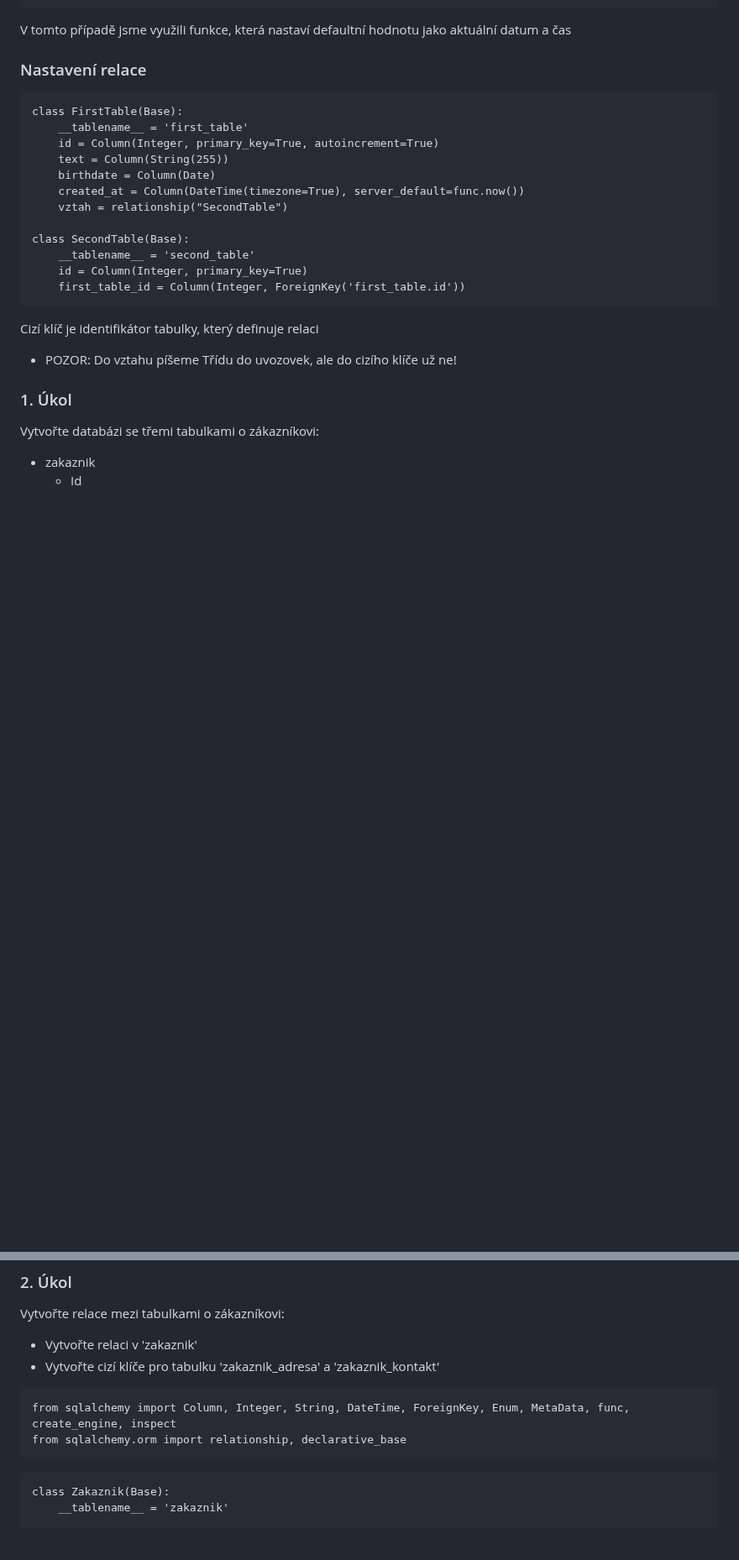
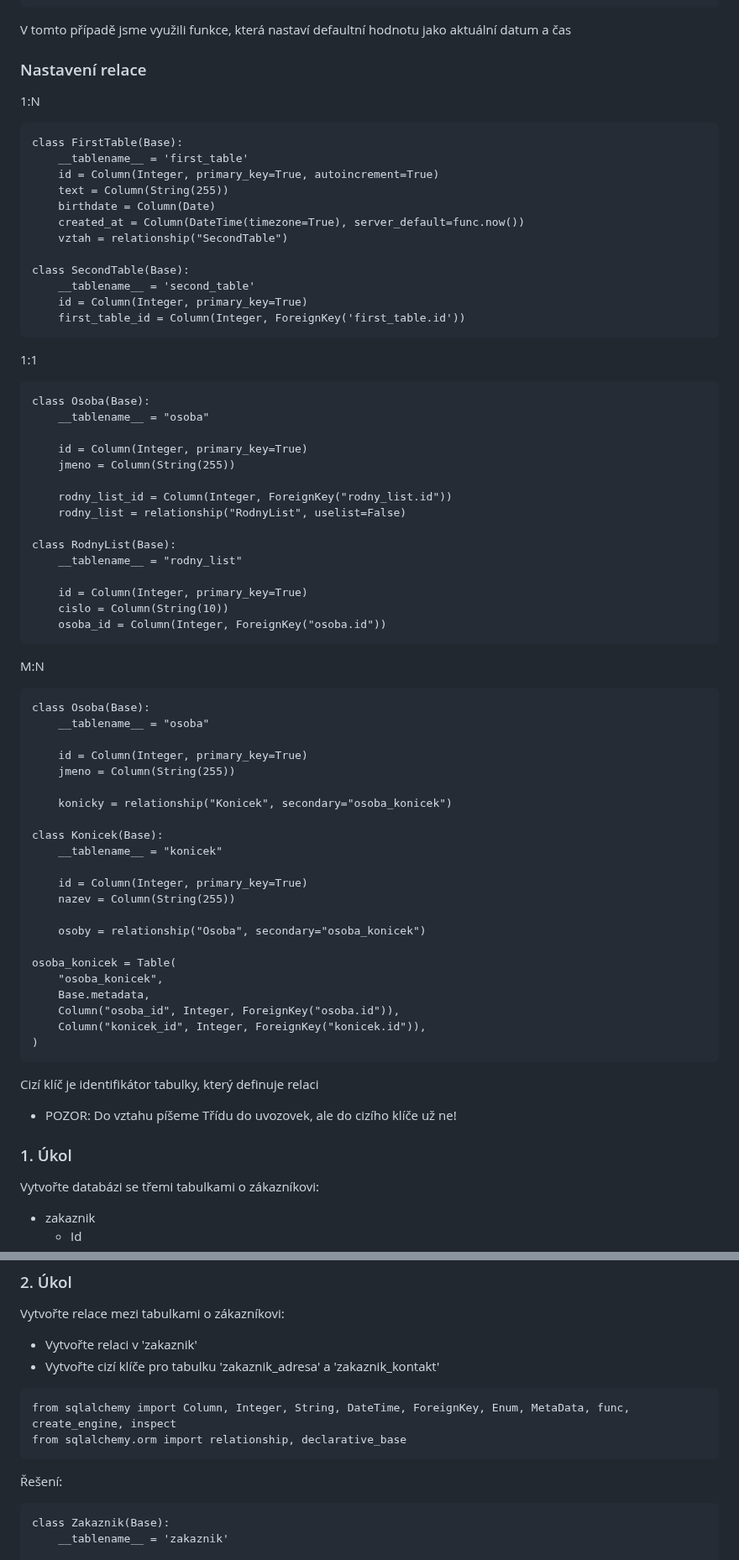
Before and after one commit to Hamzic12/SQL-Alchemy, a Markdown page: README.md, 2 parts joined by grey strips. Shown at 84% size. GitHub-like rendering; blank space fills up the shorter version.

`````diff
--- a/README.md
+++ b/README.md
@@ -86,6 +100,7 @@ class MyTable(Base):
 V tomto případě jsme využili funkce, která nastaví defaultní hodnotu jako aktuální datum a čas
 
 ### Nastavení relace
+1:N
 ````
 class FirstTable(Base):
 	__tablename__ = 'first_table'
@@ -99,6 +114,49 @@ class SecondTable(Base):
     __tablename__ = 'second_table'
     id = Column(Integer, primary_key=True)
     first_table_id = Column(Integer, ForeignKey('first_table.id'))
+````
+1:1
+````
+class Osoba(Base):
+    __tablename__ = "osoba"
+
+    id = Column(Integer, primary_key=True)
+    jmeno = Column(String(255))
+
+    rodny_list_id = Column(Integer, ForeignKey("rodny_list.id"))
+    rodny_list = relationship("RodnyList", uselist=False)
+
+class RodnyList(Base):
+    __tablename__ = "rodny_list"
+
+    id = Column(Integer, primary_key=True)
+    cislo = Column(String(10))
+    osoba_id = Column(Integer, ForeignKey("osoba.id"))
+````
+M:N
+````
+class Osoba(Base):
+    __tablename__ = "osoba"
+
+    id = Column(Integer, primary_key=True)
+    jmeno = Column(String(255))
+
+    konicky = relationship("Konicek", secondary="osoba_konicek")
+
+class Konicek(Base):
+    __tablename__ = "konicek"
+
+    id = Column(Integer, primary_key=True)
+    nazev = Column(String(255))
+
+    osoby = relationship("Osoba", secondary="osoba_konicek")
+
+osoba_konicek = Table(
+    "osoba_konicek",
+    Base.metadata,
+    Column("osoba_id", Integer, ForeignKey("osoba.id")),
+    Column("konicek_id", Integer, ForeignKey("konicek.id")),
+)
 ````
 Cizí klíč je identifikátor tabulky, který definuje relaci
 - POZOR: Do vztahu píšeme Třídu do uvozovek, ale do cizího klíče už ne!
@@ -188,6 +257,7 @@ Vytvořte relace mezi tabulkami o zákazníkovi:
 from sqlalchemy import Column, Integer, String, DateTime, ForeignKey, Enum, MetaData, func, create_engine, inspect
 from sqlalchemy.orm import relationship, declarative_base
 ````
+Řešení:
 ````
 class Zakaznik(Base):
     __tablename__ = 'zakaznik'
`````
Also changed, not shown: other parts of README.md (+53 -31 lines).
